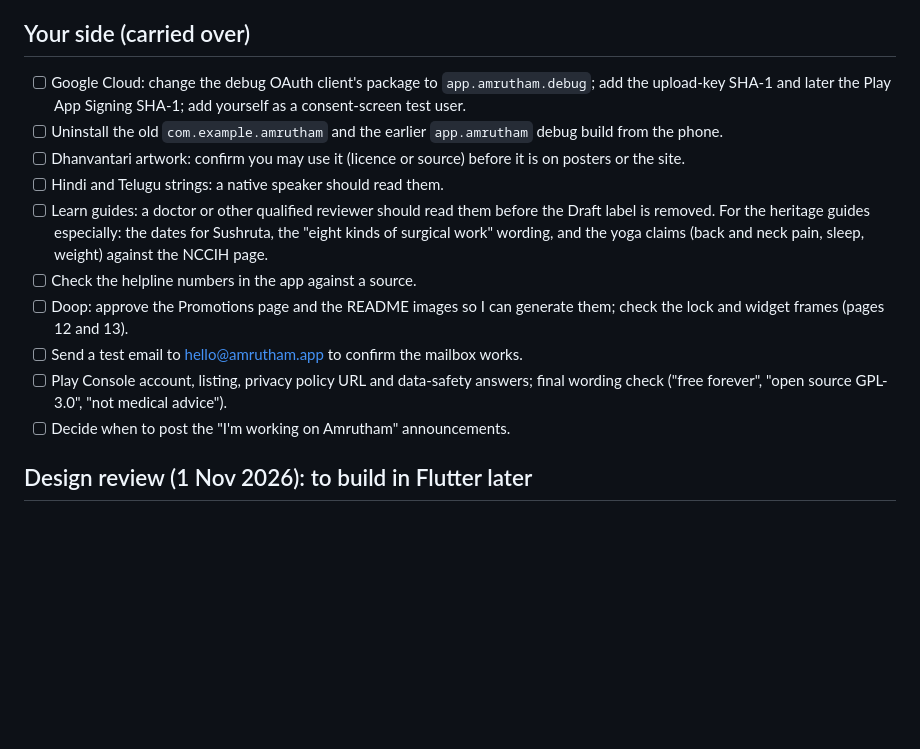
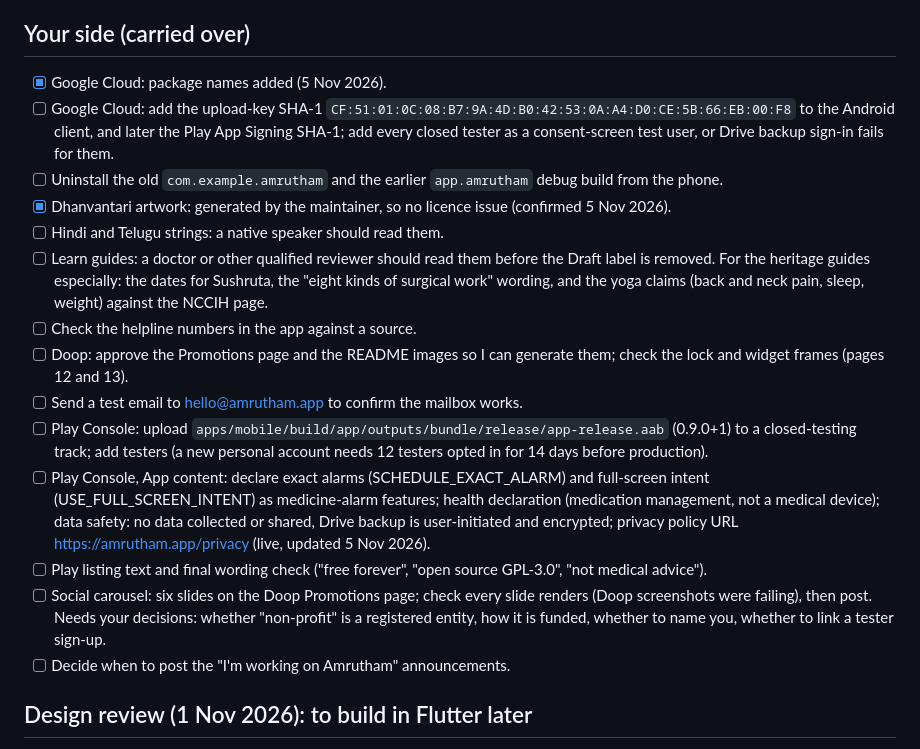
Before and after one commit to JagadeeshBabuDamarasingu/amrutham, a Markdown page: TODO.md, the part around the change. Rendered like a GitHub page; blank space fills up the shorter version.

Commit message:
TODO: record settled release items, Play steps and open decisions
Co-Authored-By: Claude Sonnet 5.5 <noreply@anthropic.com>
Claude-Session: https://claude.ai/code/session_01J9H9JnLf7R4b1apWqqR9Qc

```diff
--- a/TODO.md
+++ b/TODO.md
@@ -61,15 +61,19 @@ Before you start: connect the phone, check it has **at least 1 GB free** (a full
 - Hide-in-recents also blocks screenshots (off in debug builds). Keep it on by default?
 
 ## Your side (carried over)
-- [ ] Google Cloud: change the debug OAuth client's package to `app.amrutham.debug`; add the upload-key SHA-1 and later the Play App Signing SHA-1; add yourself as a consent-screen test user.
+- [x] Google Cloud: package names added (5 Nov 2026).
+- [ ] Google Cloud: add the upload-key SHA-1 `CF:51:01:0C:08:B7:9A:4D:B0:42:53:0A:A4:D0:CE:5B:66:EB:00:F8` to the Android client, and later the Play App Signing SHA-1; add every closed tester as a consent-screen test user, or Drive backup sign-in fails for them.
 - [ ] Uninstall the old `com.example.amrutham` and the earlier `app.amrutham` debug build from the phone.
-- [ ] Dhanvantari artwork: confirm you may use it (licence or source) before it is on posters or the site.
+- [x] Dhanvantari artwork: generated by the maintainer, so no licence issue (confirmed 5 Nov 2026).
 - [ ] Hindi and Telugu strings: a native speaker should read them.
 - [ ] Learn guides: a doctor or other qualified reviewer should read them before the Draft label is removed. For the heritage guides especially: the dates for Sushruta, the "eight kinds of surgical work" wording, and the yoga claims (back and neck pain, sleep, weight) against the NCCIH page.
 - [ ] Check the helpline numbers in the app against a source.
 - [ ] Doop: approve the Promotions page and the README images so I can generate them; check the lock and widget frames (pages 12 and 13).
 - [ ] Send a test email to hello@amrutham.app to confirm the mailbox works.
-- [ ] Play Console account, listing, privacy policy URL and data-safety answers; final wording check ("free forever", "open source GPL-3.0", "not medical advice").
+- [ ] Play Console: upload `apps/mobile/build/app/outputs/bundle/release/app-release.aab` (0.9.0+1) to a closed-testing track; add testers (a new personal account needs 12 testers opted in for 14 days before production).
+- [ ] Play Console, App content: declare exact alarms (SCHEDULE_EXACT_ALARM) and full-screen intent (USE_FULL_SCREEN_INTENT) as medicine-alarm features; health declaration (medication management, not a medical device); data safety: no data collected or shared, Drive backup is user-initiated and encrypted; privacy policy URL https://amrutham.app/privacy (live, updated 5 Nov 2026).
+- [ ] Play listing text and final wording check ("free forever", "open source GPL-3.0", "not medical advice").
+- [ ] Social carousel: six slides on the Doop Promotions page; check every slide renders (Doop screenshots were failing), then post. Needs your decisions: whether "non-profit" is a registered entity, how it is funded, whether to name you, whether to link a tester sign-up.
 - [ ] Decide when to post the "I'm working on Amrutham" announcements.
 
 ## Design review (1 Nov 2026): to build in Flutter later
```
